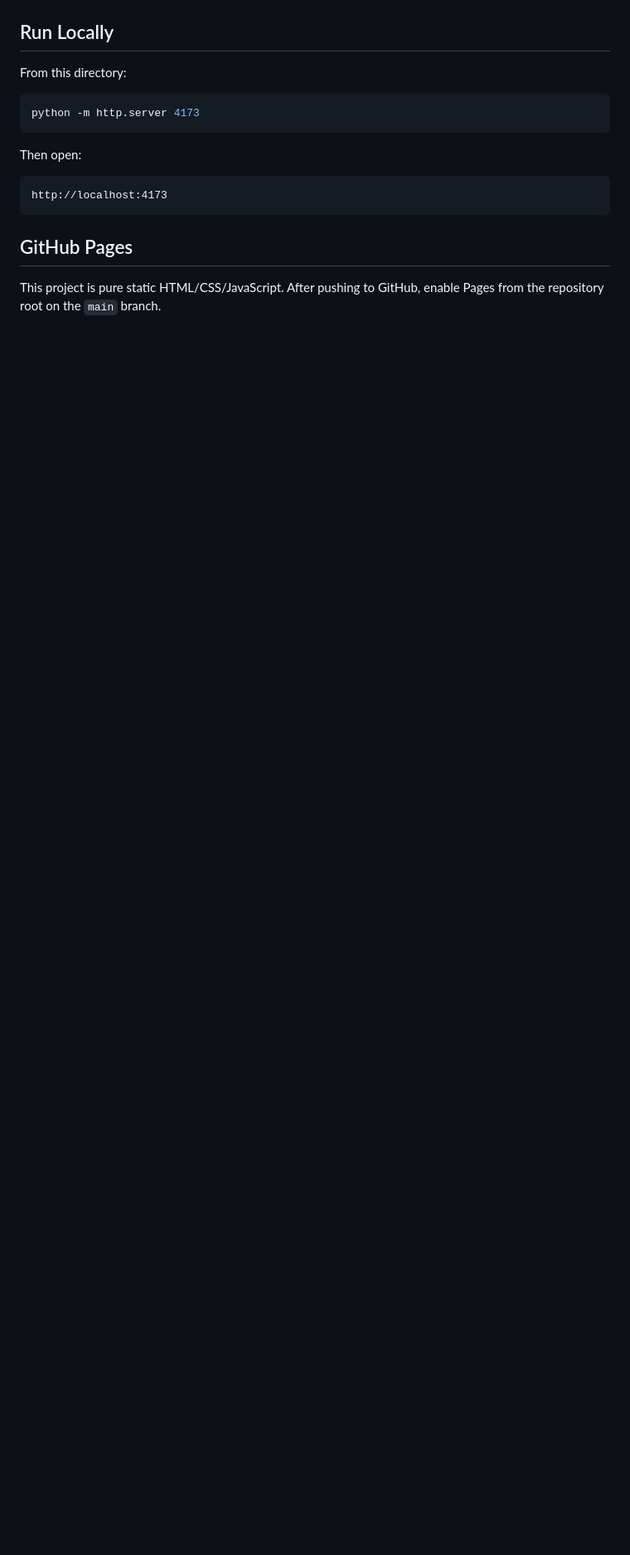
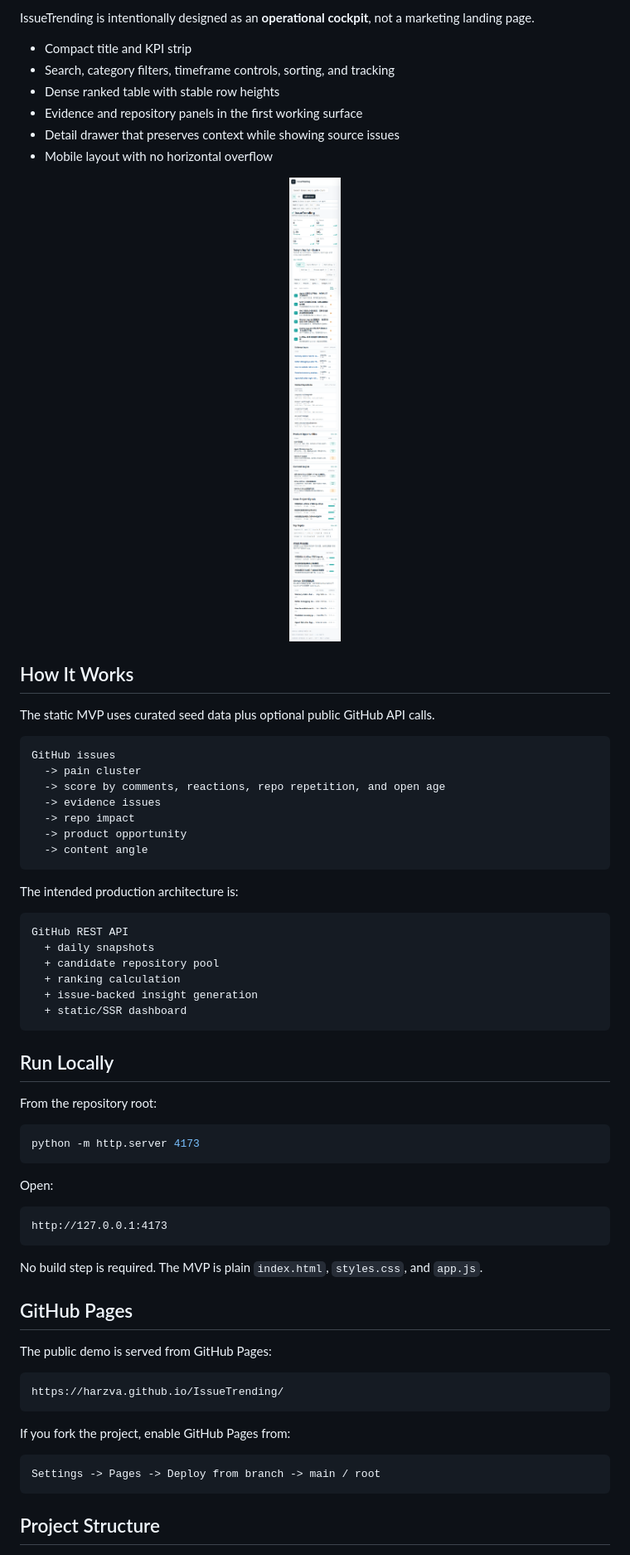
Before and after one commit to Harzva/IssueTrending, a Markdown page: README.md, the part around one of its changes. Shown at 83% size. GitHub-like rendering; pictures changed too: docs/readme-assets/issuetrending-mobile.png (added); blank space fills up the shorter version.

Commit message:
Redesign README homepage

````diff
--- a/README.md
+++ b/README.md
@@ -18,18 +56,70 @@ This version is a static product cockpit:
+IssueTrending is intentionally designed as an **operational cockpit**, not a marketing landing page.
+
+- Compact title and KPI strip
+- Search, category filters, timeframe controls, sorting, and tracking
+- Dense ranked table with stable row heights
+- Evidence and repository panels in the first working surface
+- Detail drawer that preserves context while showing source issues
+- Mobile layout with no horizontal overflow
+
+<p align="center">
+  <img src="./docs/readme-assets/issuetrending-mobile.png" alt="IssueTrending mobile screenshot" width="360" />
+</p>
+
+## How It Works
+
+The static MVP uses curated seed data plus optional public GitHub API calls.
+
+```text
+GitHub issues
+  -> pain cluster
+  -> score by comments, reactions, repo repetition, and open age
+  -> evidence issues
+  -> repo impact
+  -> product opportunity
+  -> content angle
+```
+
+The intended production architecture is:
+
+```text
+GitHub REST API
+  + daily snapshots
+  + candidate repository pool
+  + ranking calculation
+  + issue-backed insight generation
+  + static/SSR dashboard
+```
 
 ## Run Locally
 
-From this directory:
+From the repository root:
 
 ```powershell
 python -m http.server 4173
 ```
 
-Then open:
+Open:
 
 ```text
-http://localhost:4173
+http://127.0.0.1:4173
 ```
+
+No build step is required. The MVP is plain `index.html`, `styles.css`, and `app.js`.
 
 ## GitHub Pages
 
-This project is pure static HTML/CSS/JavaScript. After pushing to GitHub, enable Pages from the repository root on the `main` branch.
+The public demo is served from GitHub Pages:
+
+```text
+https://harzva.github.io/IssueTrending/
+```
+
+If you fork the project, enable GitHub Pages from:
+
+```text
+Settings -> Pages -> Deploy from branch -> main / root
+```
+
+## Project Structure
+
````
Also changed, not shown: other parts of README.md (+79 -14 lines), docs/readme-assets/issuetrending-dashboard.png (added), 2 other files.
